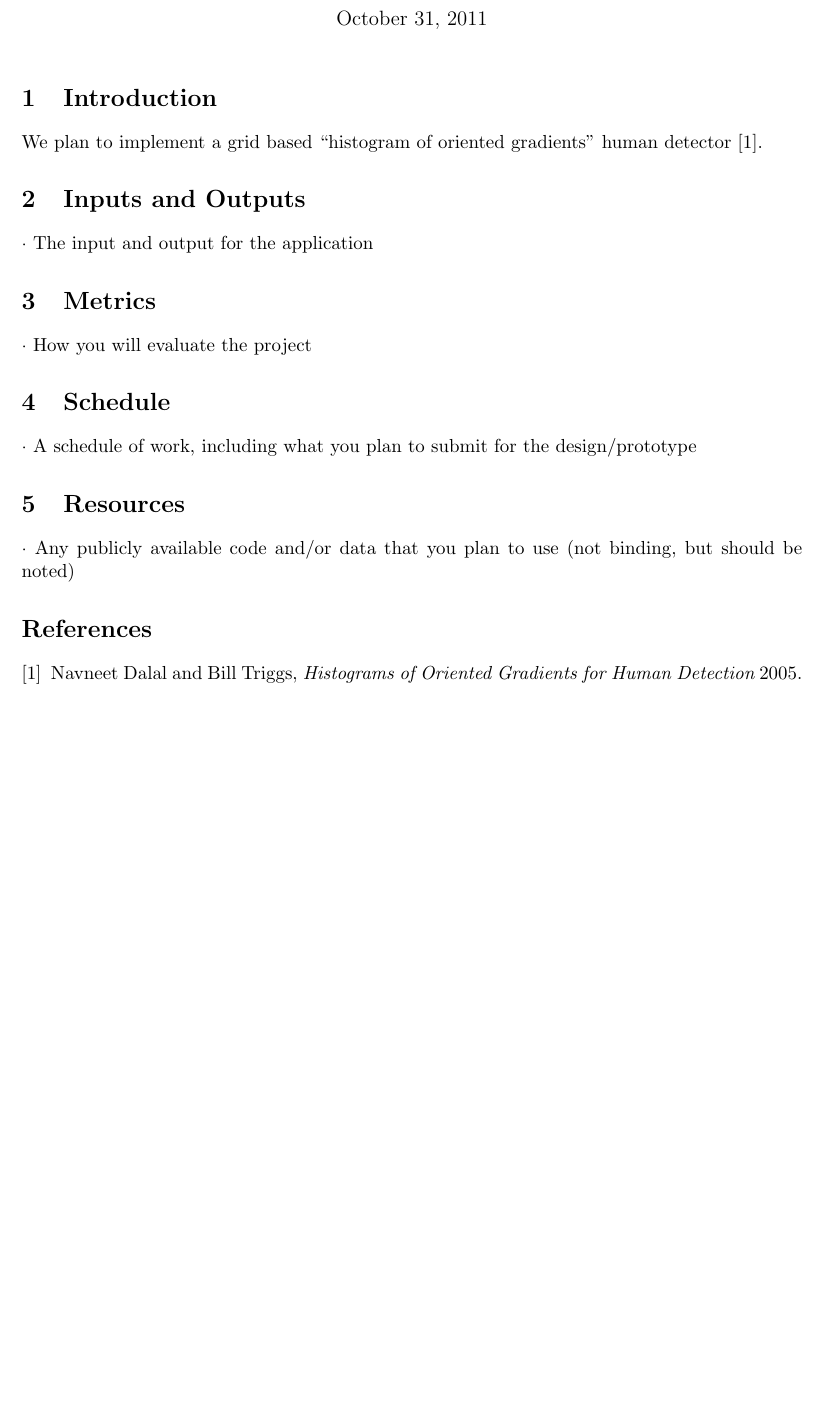
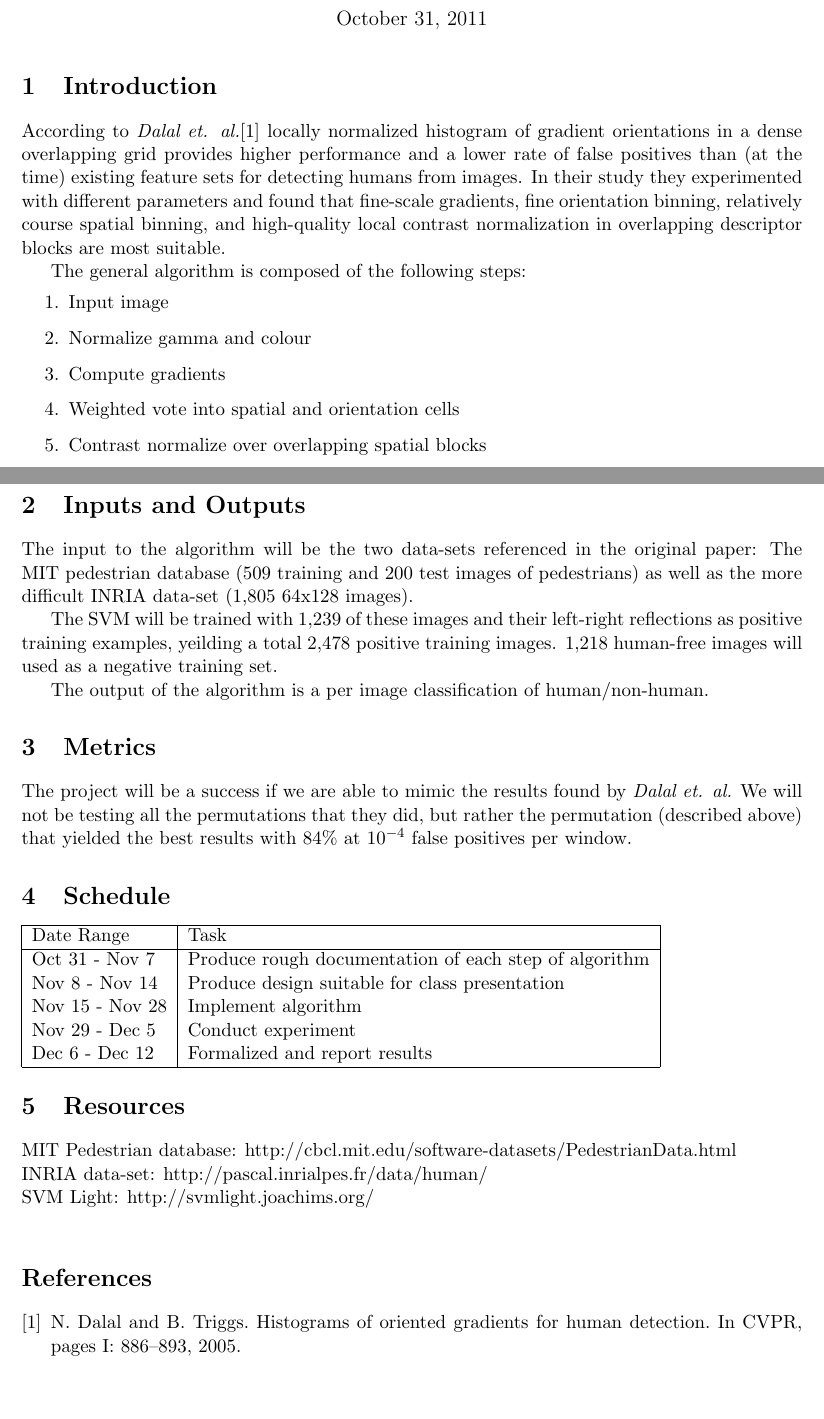
Before and after one commit to aortez/Pedestrian-Detection-1000, a LaTeX document (Proposal.tex): part of the page before the commit and two parts of pages 1 and 2 of 2 after it, the two joined at a grey line, cut so that both start at the same text, the shorter picture padded with empty space. Compiled offline with pdfLaTeX.

Commit message:
Updated Proposal.tex with content from the google doc. I think this document is in an OK state for turn in tomorrow.

```diff
--- a/Proposal.tex
+++ b/Proposal.tex
@@ -4,8 +4,6 @@
 \usepackage{color}
 \usepackage{fancybox}
 \usepackage{listings}
-\usepackage{tikz}
-\usetikzlibrary{arrows,shapes}
 \title{Human Detection with Histograms of Oriented Gradients\\
        Proposal}
 \author{Allan Ortiz and Bradley Seefield\\
@@ -15,24 +13,78 @@
 \maketitle
 
 \section{Introduction} %A brief description of what you plan to do and your goals
-We plan to implement a grid based ``histogram of oriented gradients'' human detector \cite{dalal05}.
+According to \emph{Dalal et. al.}\cite{dalal05} locally normalized histogram of gradient orientations in
+a dense overlapping grid provides higher performance and a lower rate of false positives than (at the time)
+existing feature sets for detecting humans from images. In their study they experimented
+with different parameters and found that fine-scale gradients, fine orientation binning,
+relatively course spatial binning, and high-quality local contrast normalization in
+overlapping descriptor blocks are most suitable.
+
+The general algorithm is composed of the following steps:
+\begin{enumerate}
+  \item Input image
+  \item Normalize gamma and colour
+  \item Compute gradients
+  \item Weighted vote into spatial and orientation cells
+  \item Contrast normalize over overlapping spatial blocks
+  \item Collect HOG’s over detection window
+  \item Linear SVM
+  \item Person / non−person classification
+\end{enumerate}
+
+In the referenced paper, the authors refer to the set of parameters/methods that produce
+optimal performance as their ``default detector'', which has the following properties:
+\begin{itemize}
+  \item RGB color space with no gamma correction
+  \item $[-1, 0, 1]$ gradient filter with no smoothing
+  \item linear gradient voting into 9 orientation bins in 0-180 degrees
+  \item 16x16 pixel blocks of four 8x8 cells
+  \item Gaussian spatial window with $\alpha = 8$ pixels
+  \item Lowe-style clipped L2 norm block normalization
+  \item Block spacing stride of 8 pixels
+  \item 64x128 detection window
+  \item linear SVM classifier
+\end{itemize}
 
 \section{Inputs and Outputs}
-·         The input and output for the application
-\section{Metrics}
-·         How you will evaluate the project
-\section{Schedule}
-·         A schedule of work, including what you plan to submit for the design/prototype
-\section{Resources}
-·         Any publicly available code and/or data that you plan to use (not binding, but should be noted)
+The input to the algorithm will be the two data-sets referenced in the original paper:
+The MIT pedestrian database (509 training and 200 test images of pedestrians) as well
+as the more difficult INRIA data-set (1,805 64x128 images).
 
+The SVM will be trained with 1,239 of these images and their left-right reflections as positive training examples,
+yeilding a total 2,478 positive training images. 1,218 human-free images will used as a negative training set.
 
- \begin{thebibliography}{1}
+The output of the algorithm is a per image classification of human/non-human.
 
-  \bibitem{dalal05} Navneet Dalal and Bill Triggs, {\em Histograms of Oriented
-  Gradients for Human Detection} 2005.
+\section{Metrics} % How you will evaluate the project
+The project will be a success if we are able to mimic the results found by \emph{Dalal et. al.}
+We will not be testing all the permutations that they did, but rather the permutation
+(described above) that yielded the best results with $84\%$ at $10^{-4}$ false positives per window.
 
-  \end{thebibliography}
+\section{Schedule} % A schedule of work, including what you plan to submit for the design/prototype
+\begin{tabular}{|l|l|}
+\hline
+Date Range & Task \\
+\hline
+Oct 31 - Nov  7 & Produce rough documentation of each step of algorithm \\
+Nov  8 - Nov 14 & Produce design suitable for class presentation \\
+Nov 15 - Nov 28 & Implement algorithm \\
+Nov 29 - Dec  5 & Conduct experiment \\
+Dec  6 - Dec 12 & Formalized and report results \\
+\hline
+\end{tabular}
+
+\section{Resources} %  Any publicly available code and/or data that you plan to use (not binding, but should be noted)
+MIT Pedestrian database: http://cbcl.mit.edu/software-datasets/PedestrianData.html \\
+INRIA data-set: http://pascal.inrialpes.fr/data/human/ \\
+SVM Light: http://svmlight.joachims.org/ \\
+
+\begin{thebibliography}{1}
+
+  \bibitem{dalal05} N. Dalal and B. Triggs. Histograms of oriented gradients for human detection.
+  In CVPR, pages I: 886–893, 2005.
+
+\end{thebibliography}
 
 
 \end{document}
```
